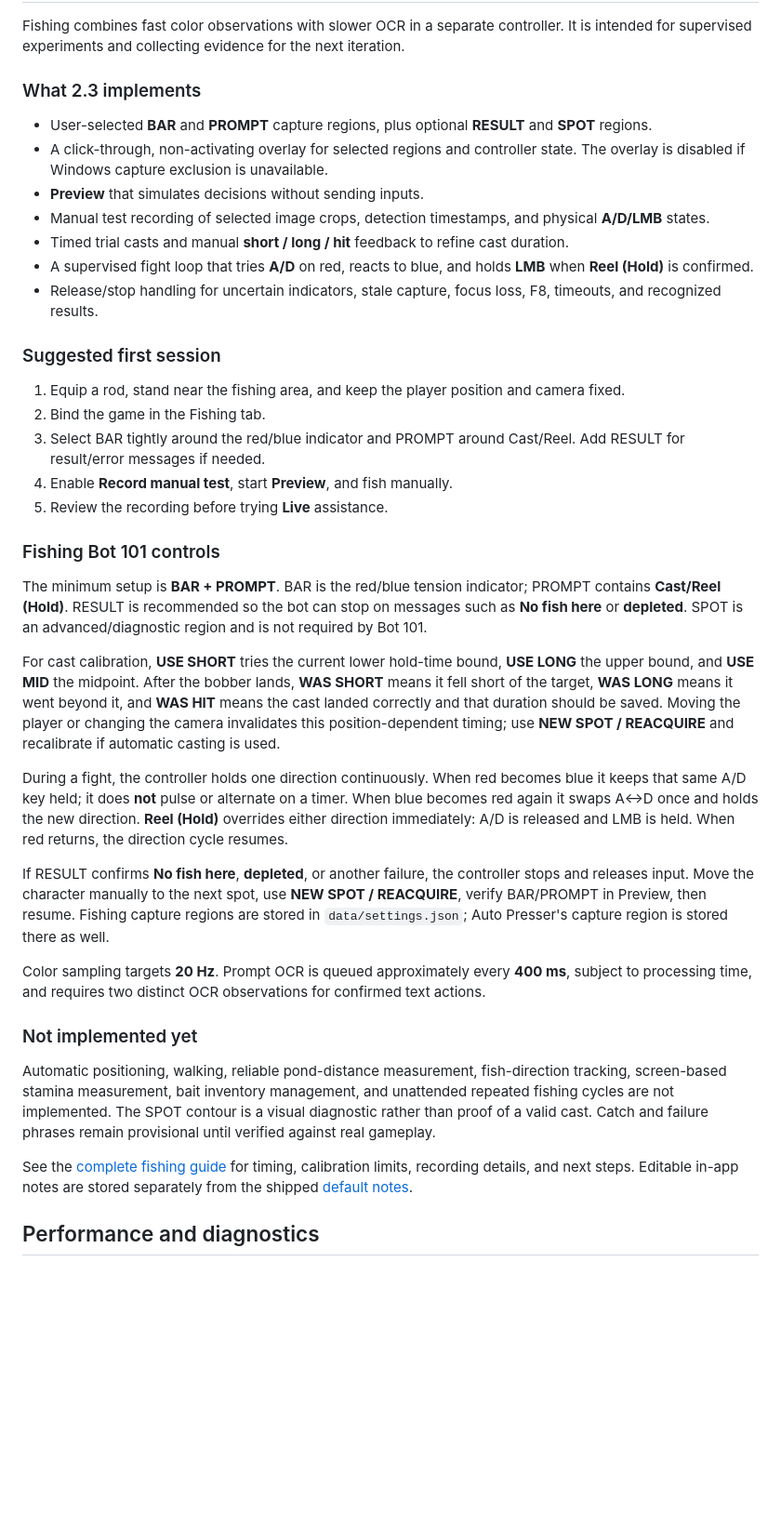
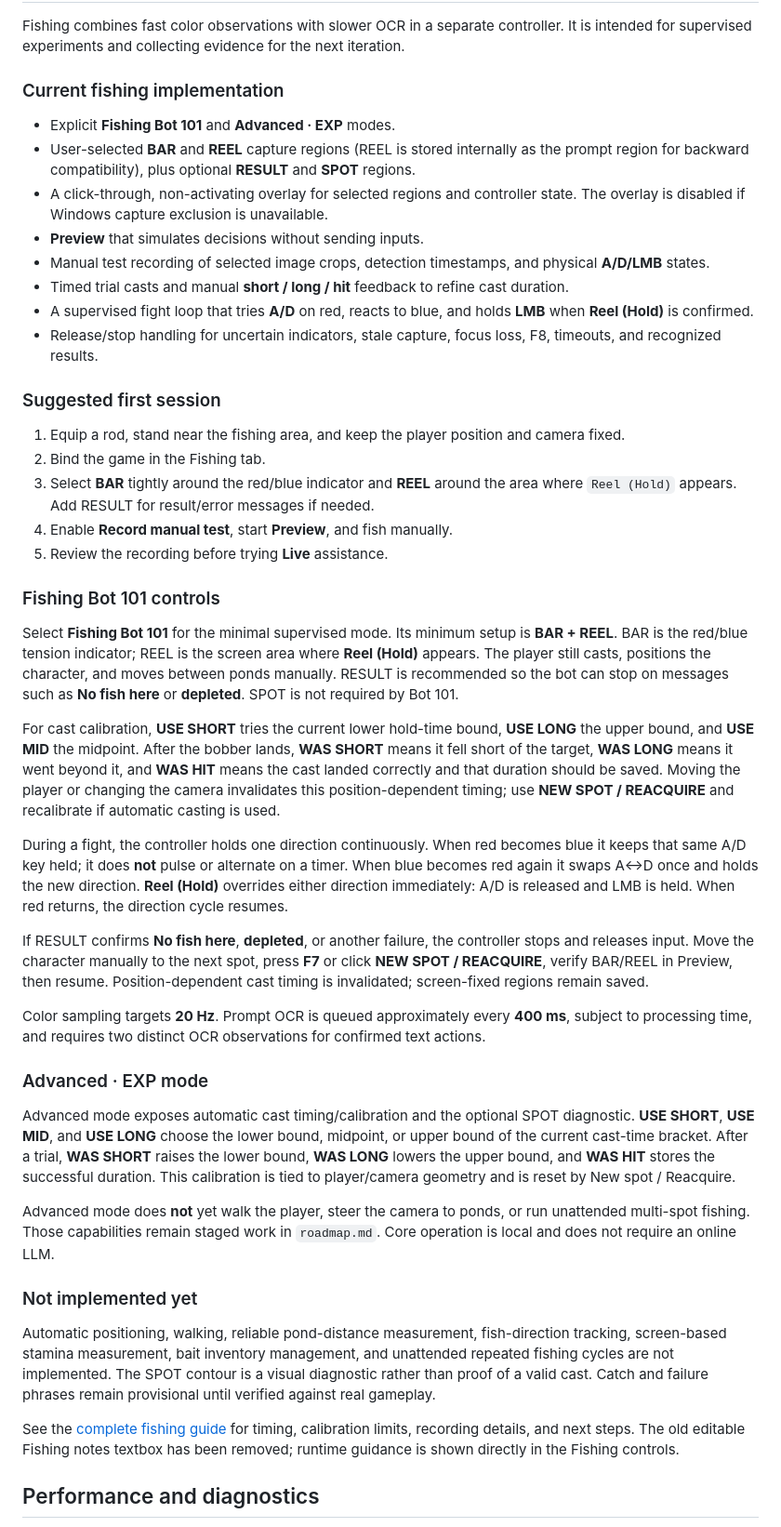
Before and after one commit to szefo94/orcish-dragonwilds-helper, a Markdown page: README.md, the part around one of its changes. Shown at 93% size. Rendered like a GitHub page; blank space fills up the shorter version.

Commit message:
Docs: align fishing modes and GitHub ZIP update workflow

```diff
--- a/README.md
+++ b/README.md
@@ -137,9 +137,10 @@ The default controller requires **two matching scans** before acting. The option
 
 Fishing combines fast color observations with slower OCR in a separate controller. It is intended for supervised experiments and collecting evidence for the next iteration.
 
-### What 2.3 implements
+### Current fishing implementation
 
-- User-selected **BAR** and **PROMPT** capture regions, plus optional **RESULT** and **SPOT** regions.
+- Explicit **Fishing Bot 101** and **Advanced · EXP** modes.
+- User-selected **BAR** and **REEL** capture regions (REEL is stored internally as the prompt region for backward compatibility), plus optional **RESULT** and **SPOT** regions.
 - A click-through, non-activating overlay for selected regions and controller state. The overlay is disabled if Windows capture exclusion is unavailable.
 - **Preview** that simulates decisions without sending inputs.
 - Manual test recording of selected image crops, detection timestamps, and physical **A/D/LMB** states.
@@ -151,27 +152,33 @@ Fishing combines fast color observations with slower OCR in a separate controlle
 
 1. Equip a rod, stand near the fishing area, and keep the player position and camera fixed.
 2. Bind the game in the Fishing tab.
-3. Select BAR tightly around the red/blue indicator and PROMPT around Cast/Reel. Add RESULT for result/error messages if needed.
+3. Select **BAR** tightly around the red/blue indicator and **REEL** around the area where `Reel (Hold)` appears. Add RESULT for result/error messages if needed.
 4. Enable **Record manual test**, start **Preview**, and fish manually.
 5. Review the recording before trying **Live** assistance.
 
 ### Fishing Bot 101 controls
 
-The minimum setup is **BAR + PROMPT**. BAR is the red/blue tension indicator; PROMPT contains **Cast/Reel (Hold)**. RESULT is recommended so the bot can stop on messages such as **No fish here** or **depleted**. SPOT is an advanced/diagnostic region and is not required by Bot 101.
+Select **Fishing Bot 101** for the minimal supervised mode. Its minimum setup is **BAR + REEL**. BAR is the red/blue tension indicator; REEL is the screen area where **Reel (Hold)** appears. The player still casts, positions the character, and moves between ponds manually. RESULT is recommended so the bot can stop on messages such as **No fish here** or **depleted**. SPOT is not required by Bot 101.
 
 For cast calibration, **USE SHORT** tries the current lower hold-time bound, **USE LONG** the upper bound, and **USE MID** the midpoint. After the bobber lands, **WAS SHORT** means it fell short of the target, **WAS LONG** means it went beyond it, and **WAS HIT** means the cast landed correctly and that duration should be saved. Moving the player or changing the camera invalidates this position-dependent timing; use **NEW SPOT / REACQUIRE** and recalibrate if automatic casting is used.
 
 During a fight, the controller holds one direction continuously. When red becomes blue it keeps that same A/D key held; it does **not** pulse or alternate on a timer. When blue becomes red again it swaps A↔D once and holds the new direction. **Reel (Hold)** overrides either direction immediately: A/D is released and LMB is held. When red returns, the direction cycle resumes.
 
-If RESULT confirms **No fish here**, **depleted**, or another failure, the controller stops and releases input. Move the character manually to the next spot, use **NEW SPOT / REACQUIRE**, verify BAR/PROMPT in Preview, then resume. Fishing capture regions are stored in `data/settings.json`; Auto Presser's capture region is stored there as well.
+If RESULT confirms **No fish here**, **depleted**, or another failure, the controller stops and releases input. Move the character manually to the next spot, press **F7** or click **NEW SPOT / REACQUIRE**, verify BAR/REEL in Preview, then resume. Position-dependent cast timing is invalidated; screen-fixed regions remain saved.
 
 Color sampling targets **20 Hz**. Prompt OCR is queued approximately every **400 ms**, subject to processing time, and requires two distinct OCR observations for confirmed text actions.
+
+### Advanced · EXP mode
+
+Advanced mode exposes automatic cast timing/calibration and the optional SPOT diagnostic. **USE SHORT**, **USE MID**, and **USE LONG** choose the lower bound, midpoint, or upper bound of the current cast-time bracket. After a trial, **WAS SHORT** raises the lower bound, **WAS LONG** lowers the upper bound, and **WAS HIT** stores the successful duration. This calibration is tied to player/camera geometry and is reset by New spot / Reacquire.
+
+Advanced mode does **not** yet walk the player, steer the camera to ponds, or run unattended multi-spot fishing. Those capabilities remain staged work in `roadmap.md`. Core operation is local and does not require an online LLM.
 
 ### Not implemented yet
 
 Automatic positioning, walking, reliable pond-distance measurement, fish-direction tracking, screen-based stamina measurement, bait inventory management, and unattended repeated fishing cycles are not implemented. The SPOT contour is a visual diagnostic rather than proof of a valid cast. Catch and failure phrases remain provisional until verified against real gameplay.
 
-See the [complete fishing guide](docs/FISHING.md) for timing, calibration limits, recording details, and next steps. Editable in-app notes are stored separately from the shipped [default notes](src/orcpresser/fishing_notes_default.md).
+See the [complete fishing guide](docs/FISHING.md) for timing, calibration limits, recording details, and next steps. The old editable Fishing notes textbox has been removed; runtime guidance is shown directly in the Fishing controls.
 
 ## Performance and diagnostics
 
```
Also changed, not shown: other parts of README.md (+2 -2 lines).
